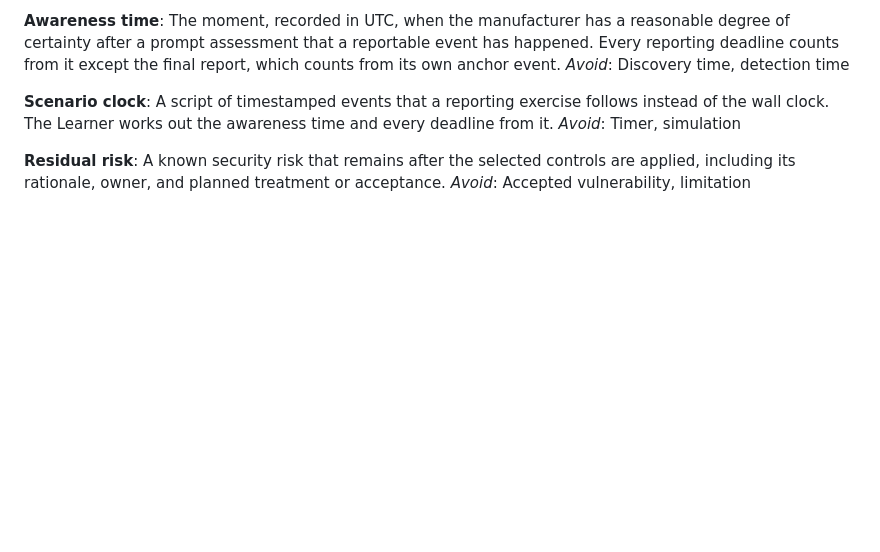
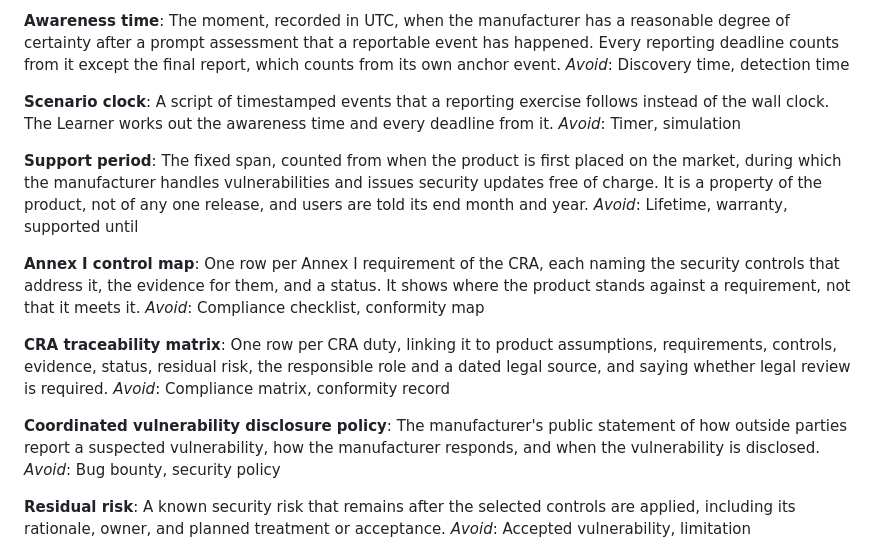
Before and after one commit to tkEmLogic/learning-cyber-security, a Markdown page: CONTEXT.md, the part around the change. Drawn GitHub-style; blank space fills up the shorter version.

Commit message:
Add support period, Annex I control map, CRA traceability matrix and CVD policy to the glossary (#274)
Co-Authored-By: Claude Opus 5.5 (1M context) <noreply@anthropic.com>

```diff
--- a/CONTEXT.md
+++ b/CONTEXT.md
@@ -292,6 +292,31 @@ A script of timestamped events that a reporting exercise follows instead of the
 wall clock. The Learner works out the awareness time and every deadline from
 it.
 _Avoid_: Timer, simulation
+
+**Support period**:
+The fixed span, counted from when the product is first placed on the market,
+during which the manufacturer handles vulnerabilities and issues security
+updates free of charge. It is a property of the product, not of any one
+release, and users are told its end month and year.
+_Avoid_: Lifetime, warranty, supported until
+
+**Annex I control map**:
+One row per Annex I requirement of the CRA, each naming the security controls
+that address it, the evidence for them, and a status. It shows where the
+product stands against a requirement, not that it meets it.
+_Avoid_: Compliance checklist, conformity map
+
+**CRA traceability matrix**:
+One row per CRA duty, linking it to product assumptions, requirements,
+controls, evidence, status, residual risk, the responsible role and a dated
+legal source, and saying whether legal review is required.
+_Avoid_: Compliance matrix, conformity record
+
+**Coordinated vulnerability disclosure policy**:
+The manufacturer's public statement of how outside parties report a suspected
+vulnerability, how the manufacturer responds, and when the vulnerability is
+disclosed.
+_Avoid_: Bug bounty, security policy
 
 **Residual risk**:
 A known security risk that remains after the selected controls are applied,
```
